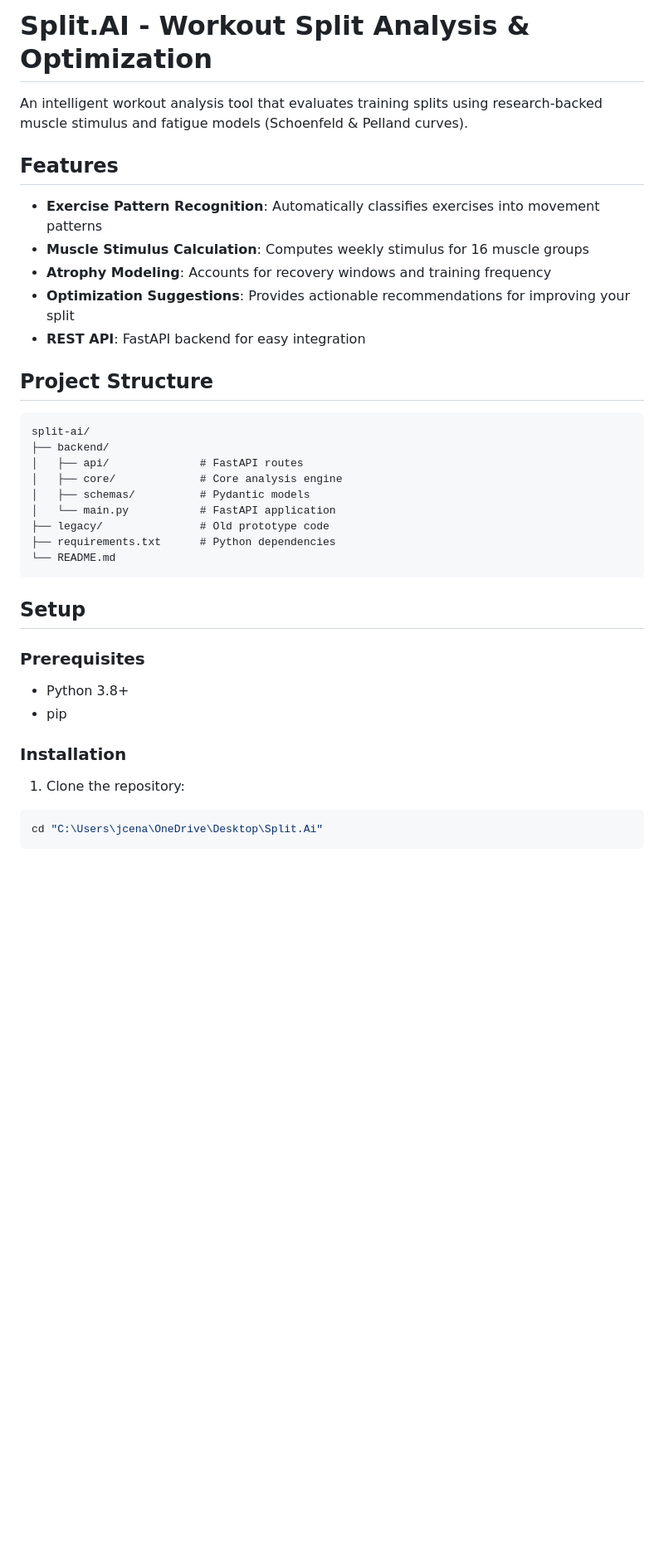
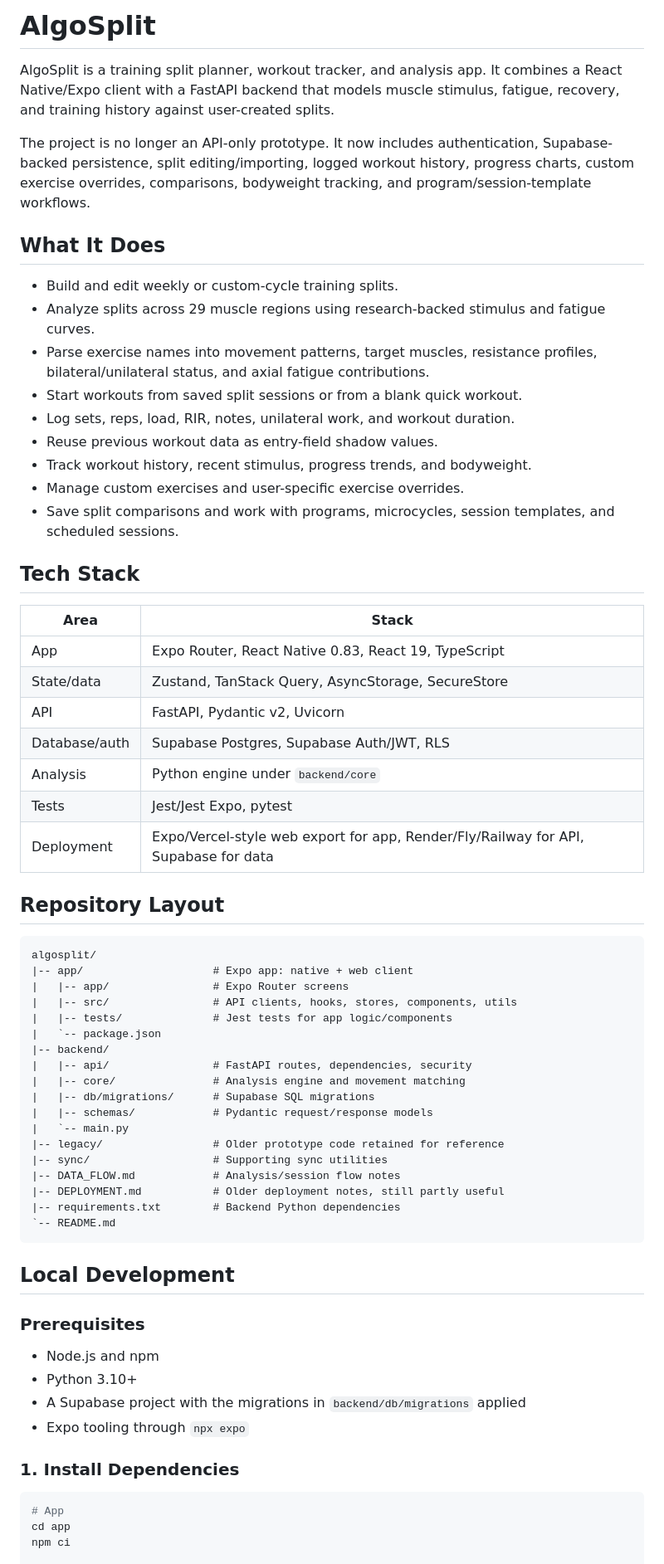
Before and after one commit to palerdr/AlgoSplit, a Markdown page: README.md, the part around one of its changes. Shown at 83% size. GitHub-like rendering; blank space fills up the shorter version.

Commit message:
Revamp project README

````diff
--- a/README.md
+++ b/README.md
@@ -1,39 +1,69 @@
-# Split.AI - Workout Split Analysis & Optimization
+# AlgoSplit
 
-An intelligent workout analysis tool that evaluates training splits using research-backed muscle stimulus and fatigue models (Schoenfeld & Pelland curves).
+AlgoSplit is a training split planner, workout tracker, and analysis app. It combines a React Native/Expo client with a FastAPI backend that models muscle stimulus, fatigue, recovery, and training history against user-created splits.
 
-## Features
+The project is no longer an API-only prototype. It now includes authentication, Supabase-backed persistence, split editing/importing, logged workout history, progress charts, custom exercise overrides, comparisons, bodyweight tracking, and program/session-template workflows.
 
-- **Exercise Pattern Recognition**: Automatically classifies exercises into movement patterns
-- **Muscle Stimulus Calculation**: Computes weekly stimulus for 16 muscle groups
-- **Atrophy Modeling**: Accounts for recovery windows and training frequency
-- **Optimization Suggestions**: Provides actionable recommendations for improving your split
-- **REST API**: FastAPI backend for easy integration
+## What It Does
 
-## Project Structure
+- Build and edit weekly or custom-cycle training splits.
+- Analyze splits across 29 muscle regions using research-backed stimulus and fatigue curves.
+- Parse exercise names into movement patterns, target muscles, resistance profiles, bilateral/unilateral status, and axial fatigue contributions.
+- Start workouts from saved split sessions or from a blank quick workout.
+- Log sets, reps, load, RIR, notes, unilateral work, and workout duration.
+- Reuse previous workout data as entry-field shadow values.
+- Track workout history, recent stimulus, progress trends, and bodyweight.
+- Manage custom exercises and user-specific exercise overrides.
+- Save split comparisons and work with programs, microcycles, session templates, and scheduled sessions.
 
-```
-split-ai/
-├── backend/
-│   ├── api/              # FastAPI routes
-│   ├── core/             # Core analysis engine
-│   ├── schemas/          # Pydantic models
-│   └── main.py           # FastAPI application
-├── legacy/               # Old prototype code
-├── requirements.txt      # Python dependencies
-└── README.md
+## Tech Stack
+
+| Area | Stack |
+| --- | --- |
+| App | Expo Router, React Native 0.83, React 19, TypeScript |
+| State/data | Zustand, TanStack Query, AsyncStorage, SecureStore |
+| API | FastAPI, Pydantic v2, Uvicorn |
+| Database/auth | Supabase Postgres, Supabase Auth/JWT, RLS |
+| Analysis | Python engine under `backend/core` |
+| Tests | Jest/Jest Expo, pytest |
+| Deployment | Expo/Vercel-style web export for app, Render/Fly/Railway for API, Supabase for data |
+
+## Repository Layout
+
+```text
+algosplit/
+|-- app/                    # Expo app: native + web client
+|   |-- app/                # Expo Router screens
+|   |-- src/                # API clients, hooks, stores, components, utils
+|   |-- tests/              # Jest tests for app logic/components
+|   `-- package.json
+|-- backend/
+|   |-- api/                # FastAPI routes, dependencies, security
+|   |-- core/               # Analysis engine and movement matching
+|   |-- db/migrations/      # Supabase SQL migrations
+|   |-- schemas/            # Pydantic request/response models
+|   `-- main.py
+|-- legacy/                 # Older prototype code retained for reference
+|-- sync/                   # Supporting sync utilities
+|-- DATA_FLOW.md            # Analysis/session flow notes
+|-- DEPLOYMENT.md           # Older deployment notes, still partly useful
+|-- requirements.txt        # Backend Python dependencies
+`-- README.md
 ```
 
-## Setup
+## Local Development
 
 ### Prerequisites
-- Python 3.8+
-- pip
 
-### Installation
+- Node.js and npm
+- Python 3.10+
+- A Supabase project with the migrations in `backend/db/migrations` applied
+- Expo tooling through `npx expo`
 
-1. Clone the repository:
+### 1. Install Dependencies
+
 ```bash
-cd "C:\Users\jcena\OneDrive\Desktop\Split.Ai"
-```
+# App
+cd app
+npm ci
 
````
Also changed, not shown: other parts of README.md (+161 -182 lines).
